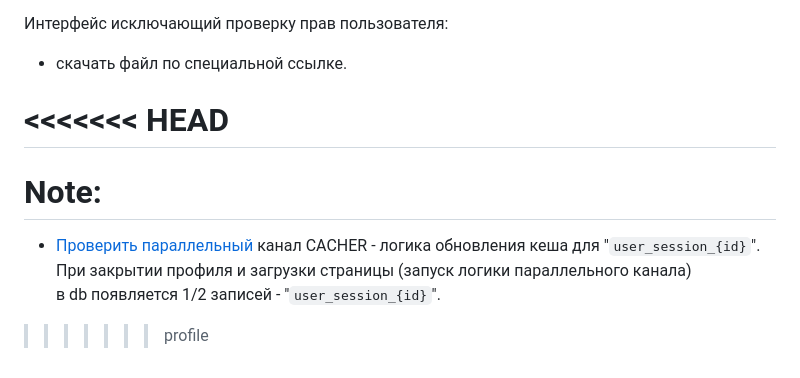
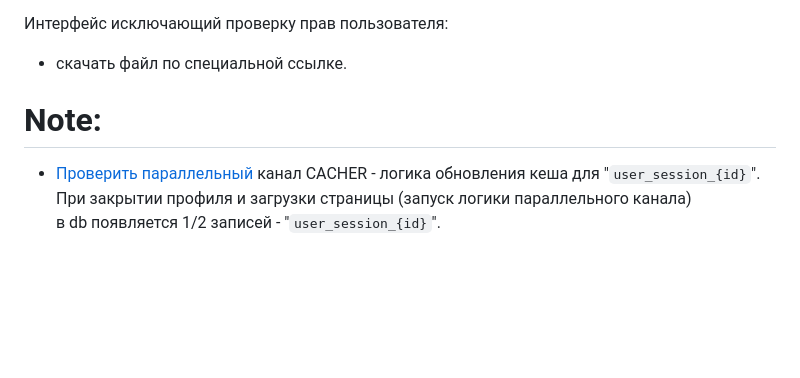
Before and after one commit to Tryd0g0lik/cloud, a Markdown page: README.md, the part around the change. Rendered like a GitHub page; blank space fills up the shorter version.

Commit message:
[master]:  updated the READM

```diff
--- a/README.md
+++ b/README.md
@@ -206,12 +206,9 @@ Note: `cloud_file/views.py::FileStorageViewSet.generate_link` Выполняет
 - скачать файл по специальной ссылке.
 
 
-<<<<<<< HEAD
-=======
+
 # Note:
  - [Проверить параллельный](#обновление-записей-в-hash) канал CACHER - логика
 обновления кеша для "`user_session_{id}`".\
 При закрытии профиля и загрузки страницы (запуск логики параллельного канала) \
 в db появляется 1/2 записей - "`user_session_{id}`".
-
->>>>>>> profile
```
